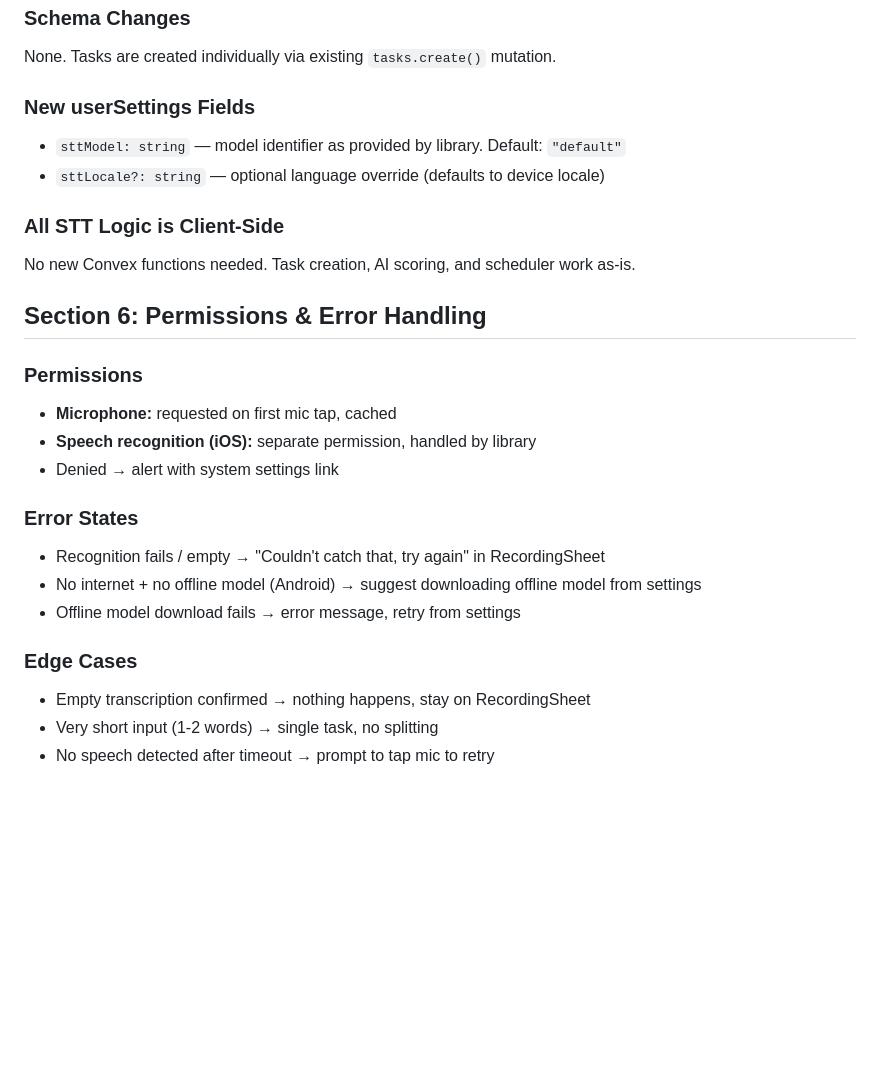
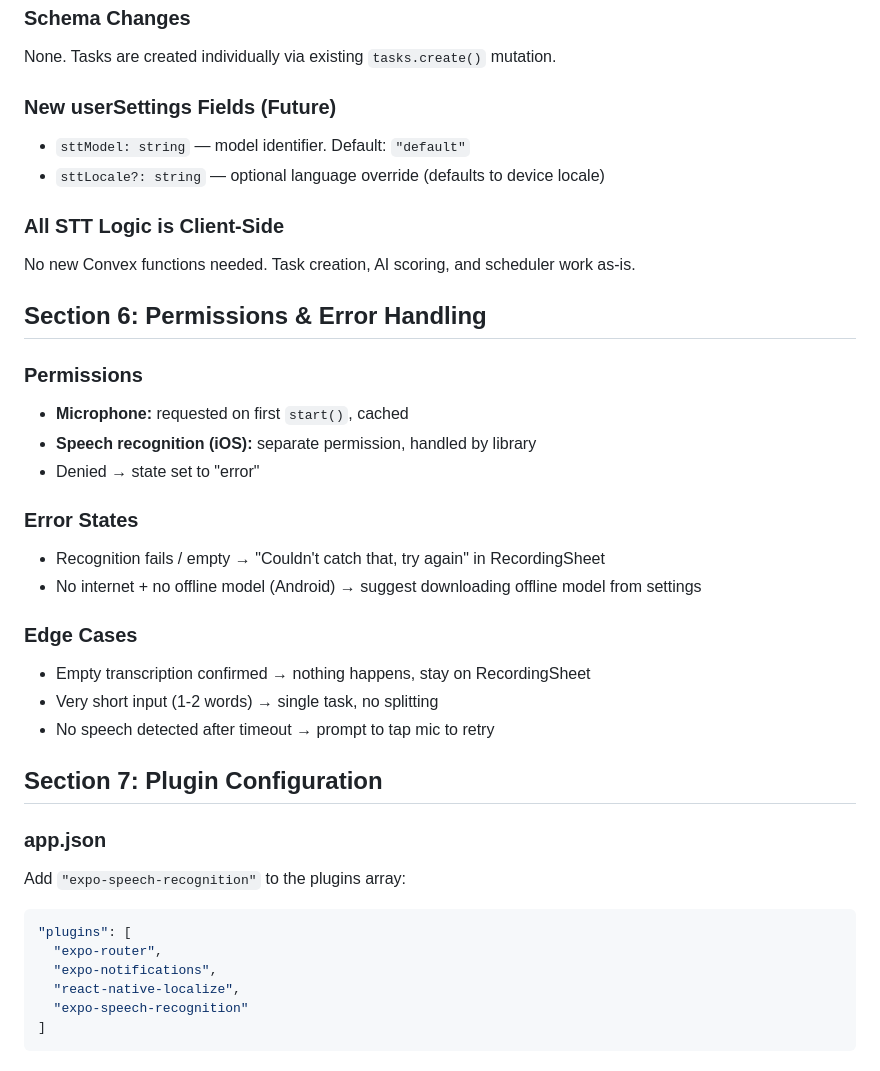
Before and after one commit to OrhayBenaim/adhd-planner, a Markdown page: docs/plans/2026-03-09-stt-voice-input-design.md, the part around one of its changes. Drawn GitHub-style; blank space fills up the shorter version.

````diff
--- a/docs/plans/2026-03-09-stt-voice-input-design.md
+++ b/docs/plans/2026-03-09-stt-voice-input-design.md
@@ -139,9 +159,9 @@ Splitter returns 1 task → skip TaskSummarySheet → existing wizard
 
 None. Tasks are created individually via existing `tasks.create()` mutation.
 
-### New userSettings Fields
+### New userSettings Fields (Future)
 
-- `sttModel: string` — model identifier as provided by library. Default: `"default"`
+- `sttModel: string` — model identifier. Default: `"default"`
 - `sttLocale?: string` — optional language override (defaults to device locale)
 
 ### All STT Logic is Client-Side
@@ -152,18 +172,32 @@ No new Convex functions needed. Task creation, AI scoring, and scheduler work as
 
 ### Permissions
 
-- **Microphone:** requested on first mic tap, cached
+- **Microphone:** requested on first `start()`, cached
 - **Speech recognition (iOS):** separate permission, handled by library
-- Denied → alert with system settings link
+- Denied → state set to "error"
 
 ### Error States
 
 - Recognition fails / empty → "Couldn't catch that, try again" in RecordingSheet
 - No internet + no offline model (Android) → suggest downloading offline model from settings
-- Offline model download fails → error message, retry from settings
 
 ### Edge Cases
 
 - Empty transcription confirmed → nothing happens, stay on RecordingSheet
 - Very short input (1-2 words) → single task, no splitting
 - No speech detected after timeout → prompt to tap mic to retry
+
+## Section 7: Plugin Configuration
+
+### app.json
+
+Add `"expo-speech-recognition"` to the plugins array:
+
+```json
+"plugins": [
+  "expo-router",
+  "expo-notifications",
+  "react-native-localize",
+  "expo-speech-recognition"
+]
+```
````
Also changed, not shown: other parts of docs/plans/2026-03-09-stt-voice-input-design.md (+45 -25 lines).
